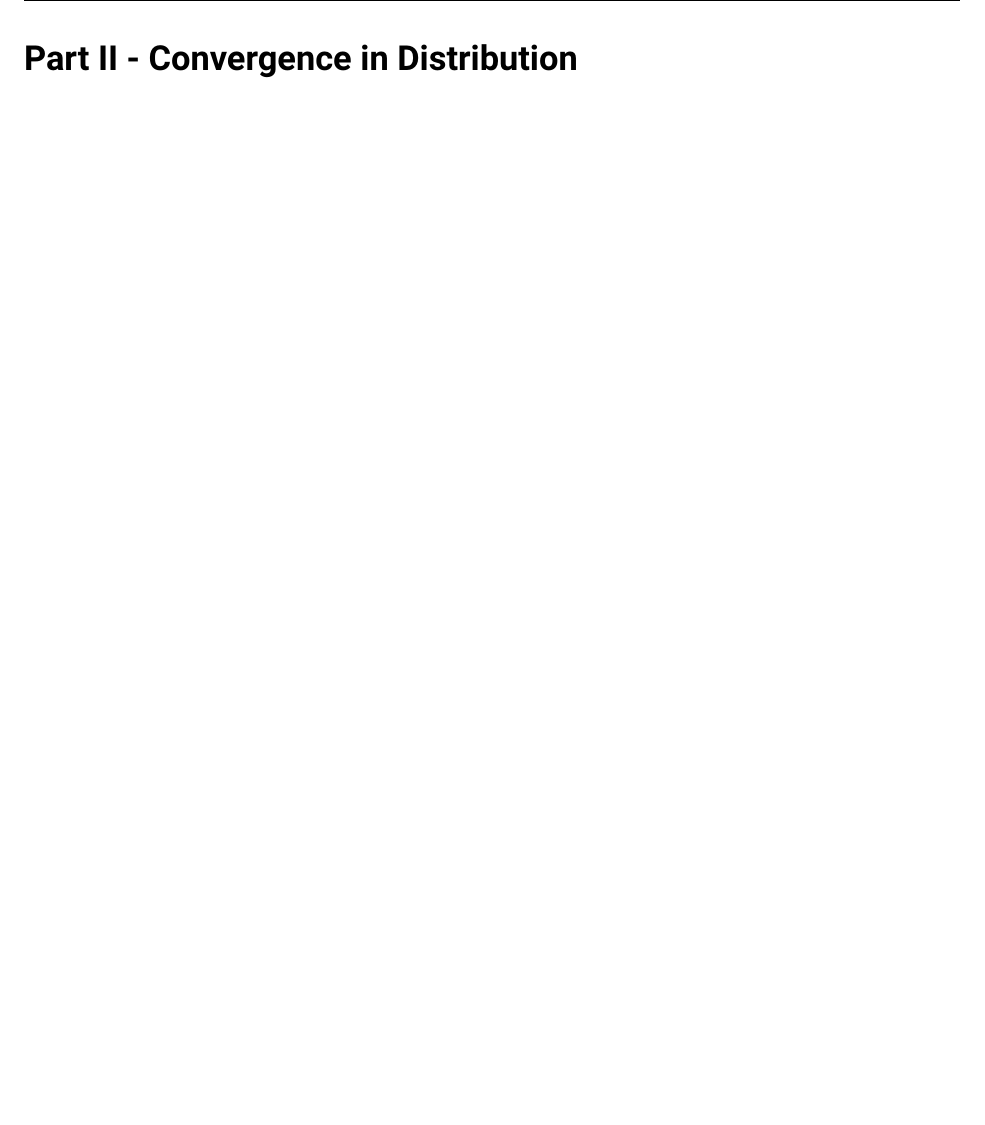
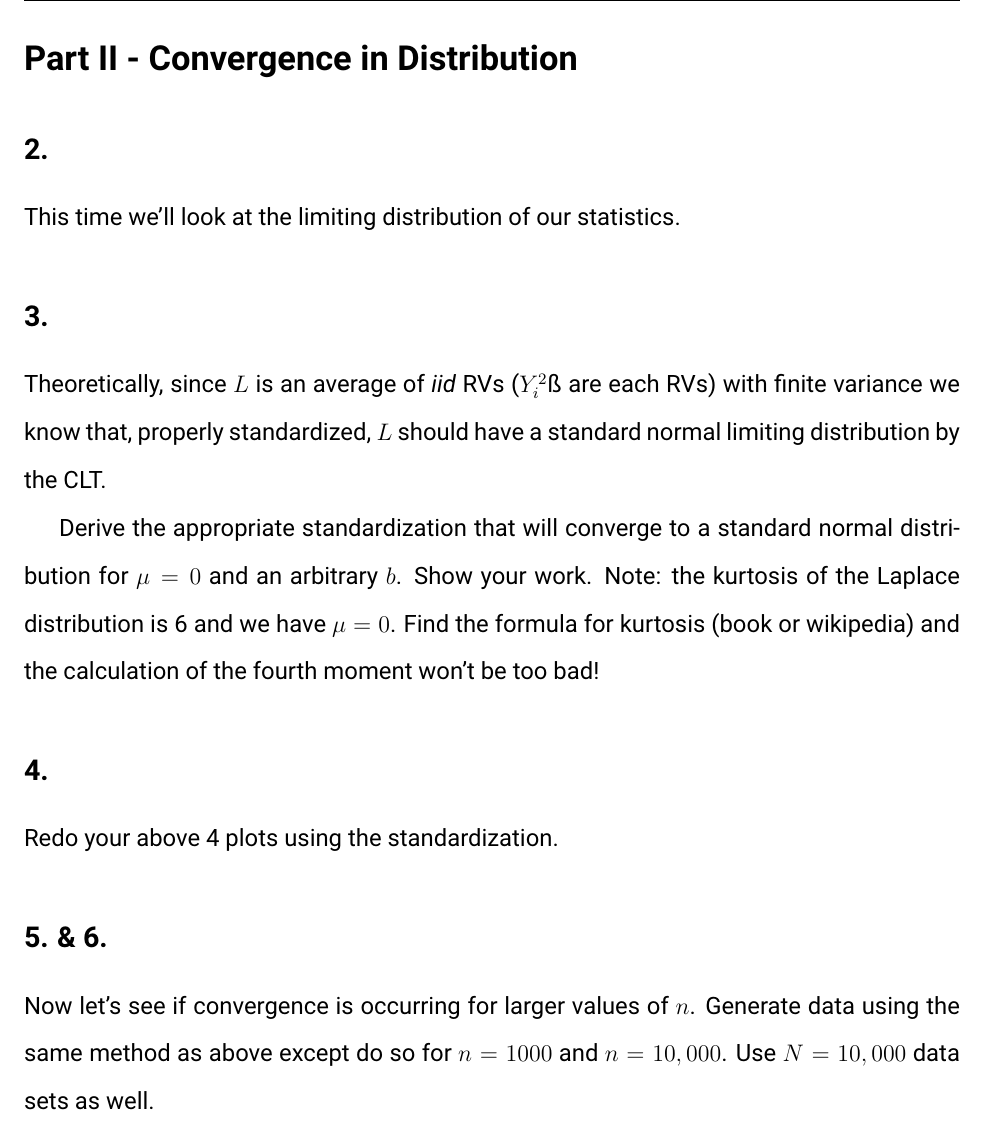
Before and after one commit to JimmyJHickey/Sample-Distributions-Project, a LaTeX document (Writeup/writeup.tex): part of page 7 of 7, cut so that both start at the same text, the shorter picture padded with empty space. Compiled offline with pdfLaTeX.

Commit message:
Added additional sections in write up

```diff
--- a/Writeup/writeup.tex
+++ b/Writeup/writeup.tex
@@ -168,4 +168,24 @@ These graphs both demonstrate that our RVs L and K are converging in probability
 
 \section{Part II - Convergence in Distribution}
 
+\subsection{2.}
+This time we’ll look at the limiting distribution of our statistics.
+
+\subsection{3.}
+Theoretically, since $L$ is an average of \textit{iid} RVs ($Y_i^2$ß are each RVs) with finite variance
+we know that, properly standardized, $L$ should have a standard normal limiting distribution by the CLT.
+
+Derive the appropriate standardization that will converge to a standard normal distribution for $\mu = 0$ and an arbitrary $b$. Show your work. Note: the kurtosis of the
+Laplace distribution is 6 and we have $\mu = 0$. Find the formula for kurtosis (book or
+wikipedia) and the calculation of the fourth moment won’t be too bad!
+
+\subsection{4.}
+Redo your above 4 plots using the standardization.
+
+\subsection{5. \& 6.}
+ Now let’s see if convergence is occurring for larger values of $n$. Generate data using the
+same method as above except do so for $n = 1000$ and $n = 10,000$. Use $N = 10,000$
+data sets as well.
+
+
 \end{document}
```
Also changed, not shown: Writeup/writeup.pdf.
